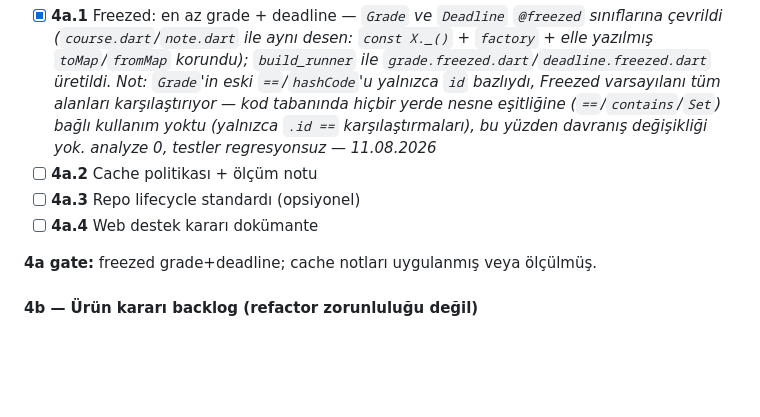
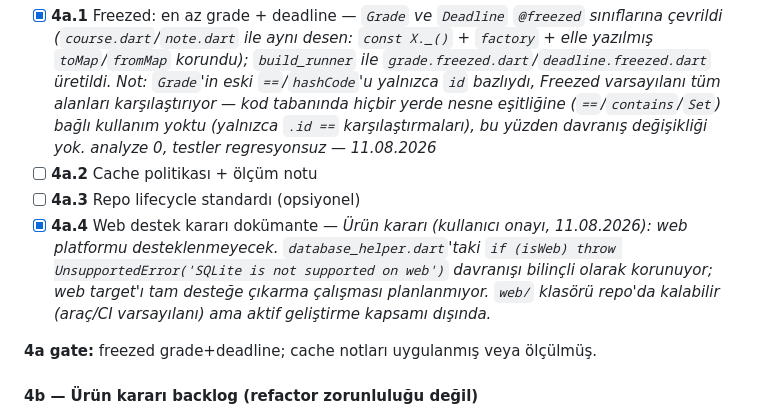
Before and after one commit to isikmehmetali6/lessontracker, a Markdown page: docs/REFACTORING_PLAN.md, the part around the change. Rendered like a GitHub page; blank space fills up the shorter version.

Commit message:
docs(4a.4): record web support decision (not pursuing)
Product decision from user: web stays unsupported, UnsupportedError in
database_helper.dart is intentional, not a gap to close.

Co-Authored-By: Claude Sonnet 5 <noreply@anthropic.com>

```diff
--- a/docs/REFACTORING_PLAN.md
+++ b/docs/REFACTORING_PLAN.md
@@ -830,7 +830,7 @@ Tabs zaten ayrılmış (`course_*_tab`, app bar, header, toolbar). Kalan:
 - [x] **4a.1** Freezed: en az grade + deadline — *`Grade` ve `Deadline` `@freezed` sınıflarına çevrildi (`course.dart`/`note.dart` ile aynı desen: `const X._()` + `factory` + elle yazılmış `toMap`/`fromMap` korundu); `build_runner` ile `grade.freezed.dart`/`deadline.freezed.dart` üretildi. Not: `Grade`'in eski `==`/`hashCode`'u yalnızca `id` bazlıydı, Freezed varsayılanı tüm alanları karşılaştırıyor — kod tabanında hiçbir yerde nesne eşitliğine (`==`/`contains`/`Set`) bağlı kullanım yoktu (yalnızca `.id ==` karşılaştırmaları), bu yüzden davranış değişikliği yok. analyze 0, testler regresyonsuz — 11.08.2026*
 - [ ] **4a.2** Cache politikası + ölçüm notu
 - [ ] **4a.3** Repo lifecycle standardı (opsiyonel)
-- [ ] **4a.4** Web destek kararı dokümante
+- [x] **4a.4** Web destek kararı dokümante — *Ürün kararı (kullanıcı onayı, 11.08.2026): web platformu desteklenmeyecek. `database_helper.dart`'taki `if (isWeb) throw UnsupportedError('SQLite is not supported on web')` davranışı bilinçli olarak korunuyor; web target'ı tam desteğe çıkarma çalışması planlanmıyor. `web/` klasörü repo'da kalabilir (araç/CI varsayılanı) ama aktif geliştirme kapsamı dışında.*
 
 **4a gate:** freezed grade+deadline; cache notları uygulanmış veya ölçülmüş.
 
```
